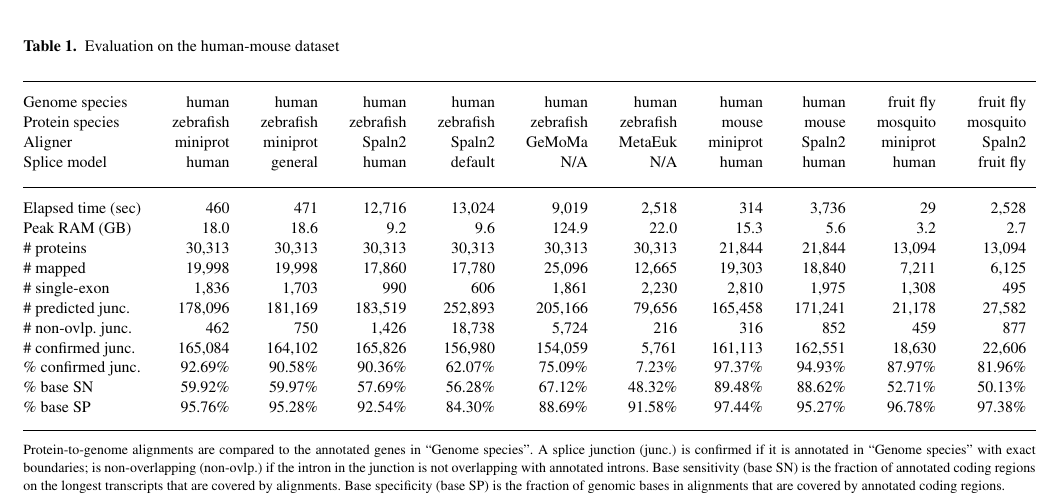
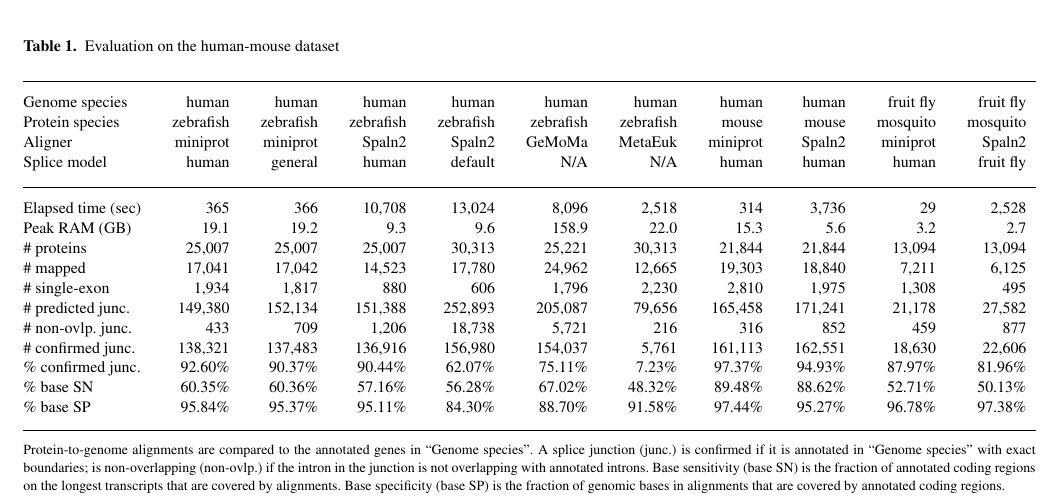
Before and after one commit to lh3/miniprot, a LaTeX paper (tex/miniprot.tex): part of page 4 of 6, cut so that both start at the same text. Compiled offline with pdfLaTeX.

```diff
--- a/tex/miniprot.tex
+++ b/tex/miniprot.tex
@@ -478,17 +478,17 @@
 Aligner            & miniprot& miniprot& Spaln2  & Spaln2  &  GeMoMa & MetaEuk & miniprot& Spaln2  & miniprot& Spaln2 \\
 Splice model       & human   & general & human   & default &     N/A &     N/A & human   & human   & human   &fruit fly \\
 \midrule
-Elapsed time (sec) &     460 &     471 &  12,716 &  13,024 &   9,019 &   2,518 &     314 &   3,736 &      29 &   2,528 \\
-Peak RAM (GB)      &    18.0 &    18.6 &     9.2 &     9.6 &   124.9 &    22.0 &    15.3 &     5.6 &     3.2 &     2.7 \\
-\# proteins        &  30,313 &  30,313 &  30,313 &  30,313 &  30,313 &  30,313 &  21,844 &  21,844 &  13,094 &  13,094 \\
-\# mapped          &  19,998 &  19,998 &  17,860 &  17,780 &  25,096 &  12,665 &  19,303 &  18,840 &   7,211 &   6,125 \\
-\# single-exon     &   1,836 &   1,703 &     990 &     606 &   1,861 &   2,230 &   2,810 &   1,975 &   1,308 &     495 \\
-\# predicted junc. & 178,096 & 181,169 & 183,519 & 252,893 & 205,166 &  79,656 & 165,458 & 171,241 &  21,178 &  27,582 \\
-\# non-ovlp. junc. &     462 &     750 &   1,426 &  18,738 &   5,724 &     216 &     316 &     852 &     459 &     877 \\
-\# confirmed junc. & 165,084 & 164,102 & 165,826 & 156,980 & 154,059 &   5,761 & 161,113 & 162,551 &  18,630 &  22,606 \\
-\% confirmed junc. & 92.69\% & 90.58\% & 90.36\% & 62.07\% & 75.09\% &  7.23\% & 97.37\% & 94.93\% & 87.97\% & 81.96\% \\
-\% base SN         & 59.92\% & 59.97\% & 57.69\% & 56.28\% & 67.12\% & 48.32\% & 89.48\% & 88.62\% & 52.71\% & 50.13\% \\
-\% base SP         & 95.76\% & 95.28\% & 92.54\% & 84.30\% & 88.69\% & 91.58\% & 97.44\% & 95.27\% & 96.78\% & 97.38\% \\
+Elapsed time (sec) &     365 &     366 &  10,708 &  13,024 &   8,096 &   2,518 &     314 &   3,736 &      29 &   2,528 \\
+Peak RAM (GB)      &    19.1 &    19.2 &     9.3 &     9.6 &   158.9 &    22.0 &    15.3 &     5.6 &     3.2 &     2.7 \\
+\# proteins        &  25,007 &  25,007 &  25,007 &  30,313 &  25,221 &  30,313 &  21,844 &  21,844 &  13,094 &  13,094 \\
+\# mapped          &  17,041 &  17,042 &  14,523 &  17,780 &  24,962 &  12,665 &  19,303 &  18,840 &   7,211 &   6,125 \\
+\# single-exon     &   1,934 &   1,817 &     880 &     606 &   1,796 &   2,230 &   2,810 &   1,975 &   1,308 &     495 \\
+\# predicted junc. & 149,380 & 152,134 & 151,388 & 252,893 & 205,087 &  79,656 & 165,458 & 171,241 &  21,178 &  27,582 \\
+\# non-ovlp. junc. &     433 &     709 &   1,206 &  18,738 &   5,721 &     216 &     316 &     852 &     459 &     877 \\
+\# confirmed junc. & 138,321 & 137,483 & 136,916 & 156,980 & 154,037 &   5,761 & 161,113 & 162,551 &  18,630 &  22,606 \\
+\% confirmed junc. & 92.60\% & 90.37\% & 90.44\% & 62.07\% & 75.11\% &  7.23\% & 97.37\% & 94.93\% & 87.97\% & 81.96\% \\
+\% base SN         & 60.35\% & 60.36\% & 57.16\% & 56.28\% & 67.02\% & 48.32\% & 89.48\% & 88.62\% & 52.71\% & 50.13\% \\
+\% base SP         & 95.84\% & 95.37\% & 95.11\% & 84.30\% & 88.70\% & 91.58\% & 97.44\% & 95.27\% & 96.78\% & 97.38\% \\
 \botrule
 \end{tabular*}
 }{Protein-to-genome alignments are compared to the annotated genes in ``Genome
```
Also changed, not shown: 2 other files.
